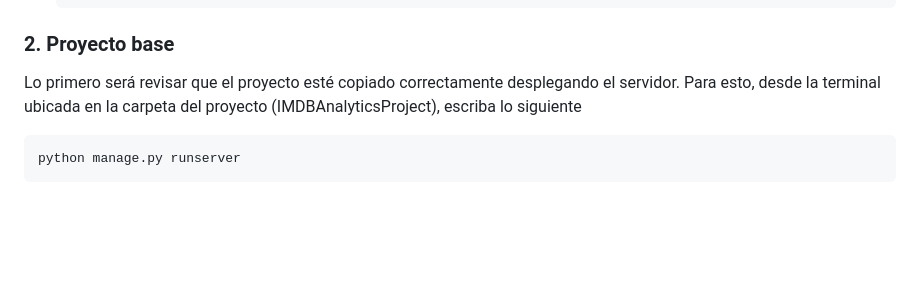
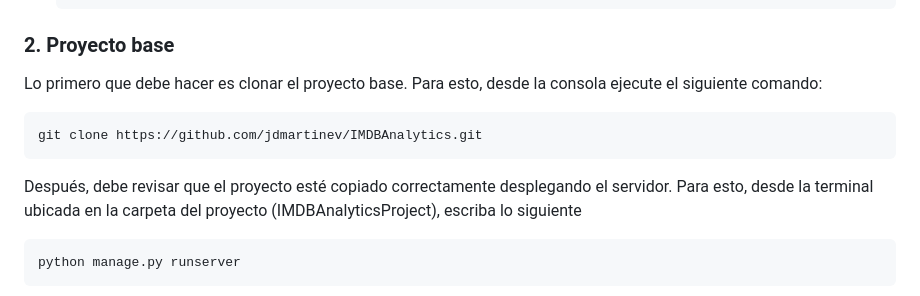
Before and after one commit to yachaverrc/Taller2, a Markdown page: README.md, the part around the change. Rendered like a GitHub page; blank space fills up the shorter version.

````diff
--- a/README.md
+++ b/README.md
@@ -72,7 +72,14 @@ Adicionalmente, se deberá instalar:
   ```
 
 ### 2. Proyecto base
-Lo primero será revisar que el proyecto esté copiado correctamente desplegando el servidor. Para esto, desde la terminal ubicada en la carpeta del proyecto (IMDBAnalyticsProject), escriba lo siguiente
+
+Lo primero que debe hacer es clonar el proyecto base. Para esto, desde la consola ejecute el siguiente comando:
+
+```sh
+git clone https://github.com/jdmartinev/IMDBAnalytics.git
+```
+
+Después, debe revisar que el proyecto esté copiado correctamente desplegando el servidor. Para esto, desde la terminal ubicada en la carpeta del proyecto (IMDBAnalyticsProject), escriba lo siguiente
 
   ```sh
   python manage.py runserver
````
